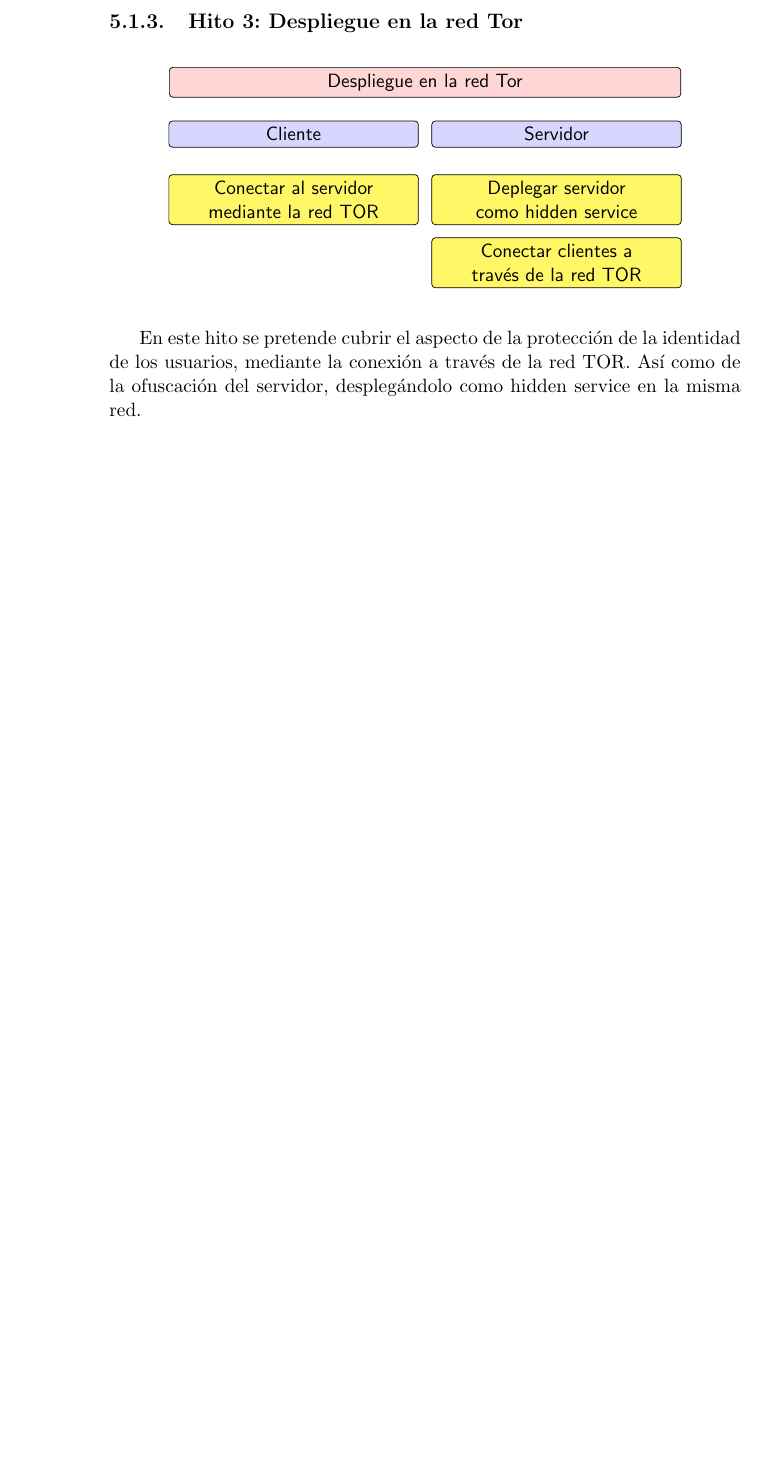
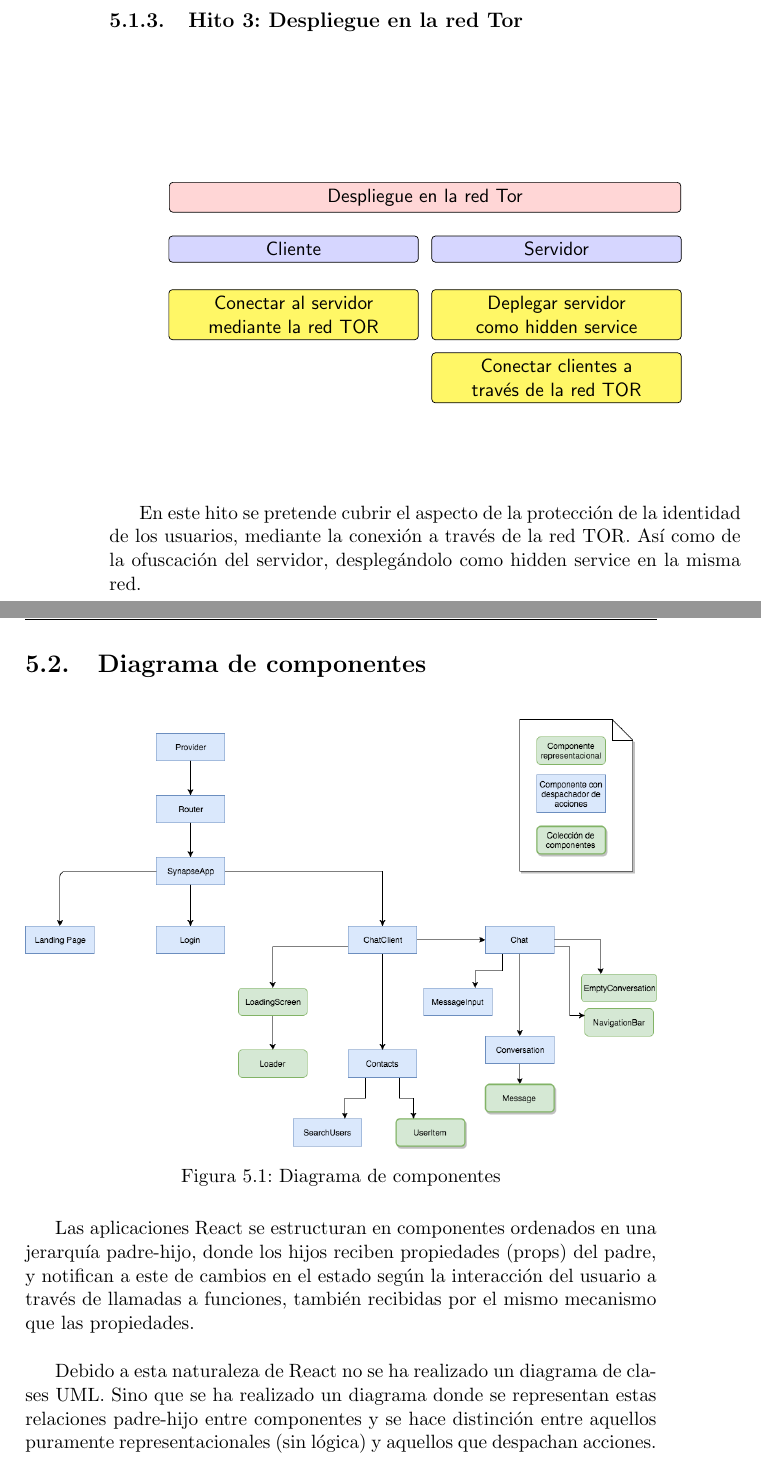
Before and after one commit to SynapseMessenger/Project-Report, a LaTeX thesis (proyecto.tex, which reads secciones/planificacion.tex): part of page 42 of 53 before the commit and two parts of pages 42 and 43 of 55 after it, the two joined at a grey line, cut so that both start at the same text, the shorter picture padded with empty space. Compiled offline with pdfLaTeX.

Commit message:
Diagrama de componentes

```diff
--- a/secciones/planificacion.tex
+++ b/secciones/planificacion.tex
@@ -107,3 +107,16 @@ Una vez implementado este punto, damos por implementada la funcionalidad que tra
 \end{adjustbox}
 
 En este hito se pretende cubrir el aspecto de la protección de la identidad de los usuarios, mediante la conexión a través de la red TOR. Así como de la ofuscación del servidor, desplegándolo como hidden service en la misma red. \\
+
+\section{Diagrama de componentes}
+
+\begin{figure}[H]
+	\centering
+	\includegraphics[width=\textwidth]{imagenes/diagrama-componentes}
+	\caption{Diagrama de componentes}
+	\label{fig:desktop-landing-page}
+\end{figure}
+
+Las aplicaciones React se estructuran en componentes ordenados en una jerarquía padre-hijo, donde los hijos reciben propiedades (props) del padre, y notifican a este de cambios en el estado según la interacción del usuario a través de llamadas a funciones, también recibidas por el mismo mecanismo que las propiedades.\\
+
+Debido a esta naturaleza de React no se ha realizado un diagrama de clases UML. Sino que se ha realizado un diagrama donde se representan estas relaciones padre-hijo entre componentes y se hace distinción entre aquellos puramente representacionales (sin lógica) y aquellos que despachan acciones. \\
```
Also changed, not shown: imagenes/diagrama-componentes.png (added).
